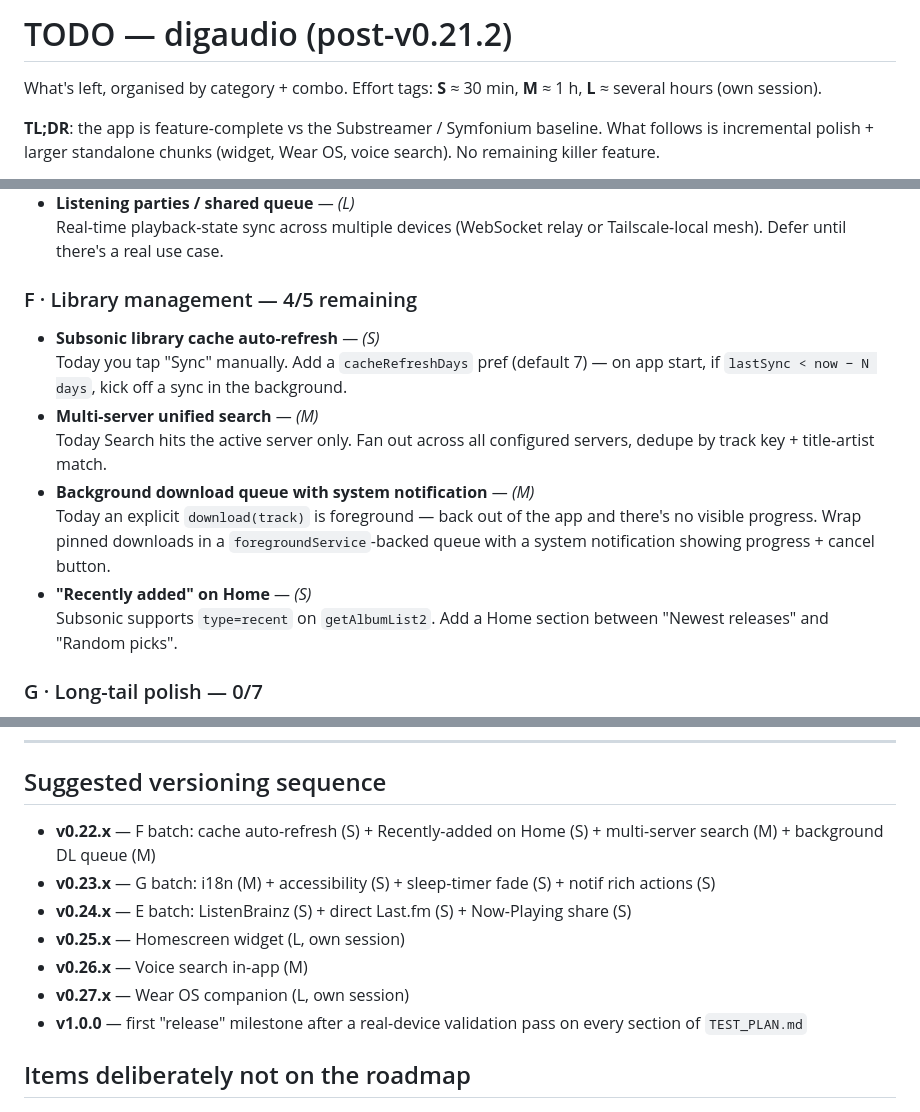
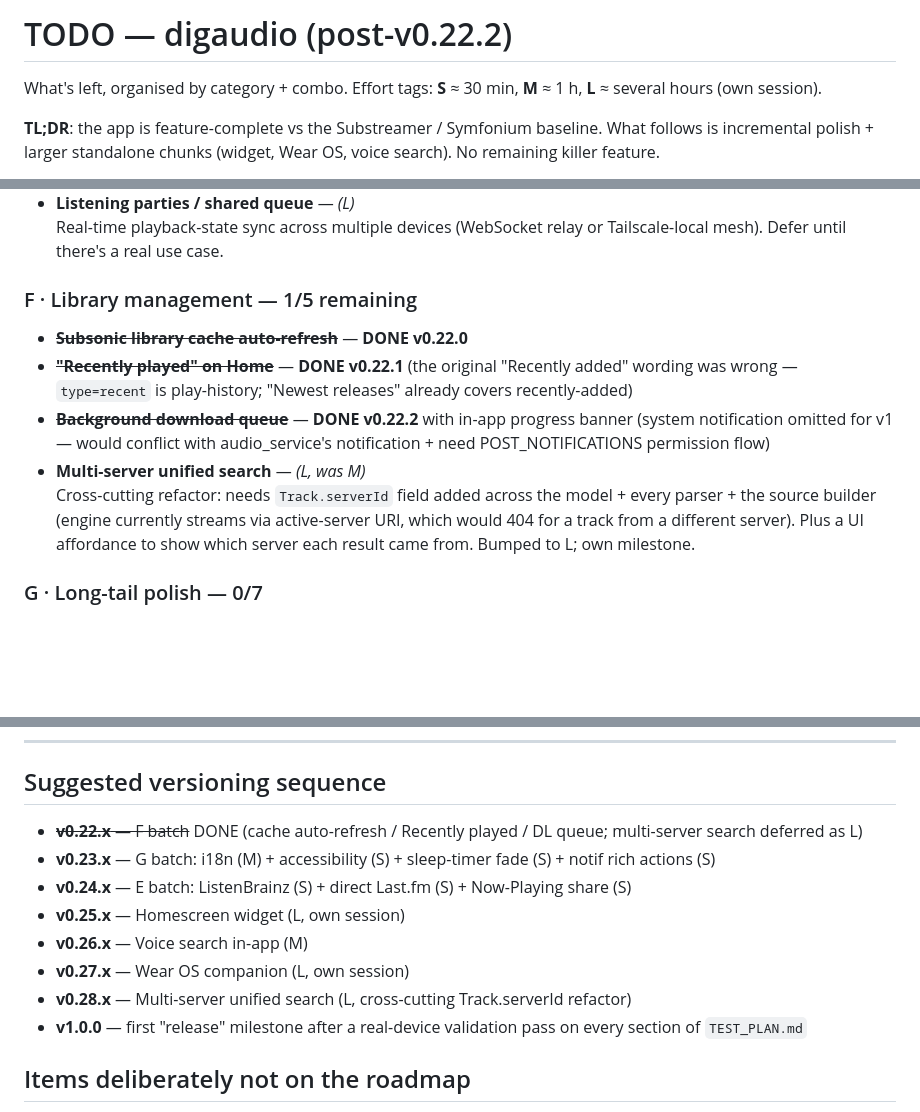
Before and after one commit to damienigg/digaudio, a Markdown page: TODO.md, 3 parts joined by grey strips. Drawn GitHub-style; blank space fills up the shorter version.

Commit message:
FEATURES + TODO refresh — v0.22.x F batch shipped
FEATURES:
  - Header v0.21.2 → v0.22.2.
  - Home row gains "recently played".
  - Server features gains cache auto-refresh line.
  - New "Background download queue (v0.22.2)" section.
  - AppShell stacked-banner list mentions DownloadBanner.

TODO:
  - Header v0.21.2 → v0.22.2.
  - F category 4/5 → 1/5 (cache auto-refresh, Recently played, DL
    queue all marked DONE).
  - Multi-server search bumped M → L with rationale (cross-cutting
    Track.serverId refactor).
  - Versioning sequence: v0.22.x struck through; v0.28.x added for
    multi-server search.

Co-Authored-By: Claude Opus 4.7 (1M context) <noreply@anthropic.com>

```diff
--- a/TODO.md
+++ b/TODO.md
@@ -1,4 +1,4 @@
-# TODO — digaudio (post-v0.21.2)
+# TODO — digaudio (post-v0.22.2)
 
 What's left, organised by category + combo. Effort tags: **S** ≈ 30 min, **M** ≈ 1 h, **L** ≈ several hours (own session).
 
@@ -37,16 +37,17 @@ What's left, organised by category + combo. Effort tags: **S** ≈ 30 min, **M**
 - **Listening parties / shared queue** — *(L)*
   Real-time playback-state sync across multiple devices (WebSocket relay or Tailscale-local mesh). Defer until there's a real use case.
 
-### F · Library management — 4/5 remaining
+### F · Library management — 1/5 remaining
 
-- **Subsonic library cache auto-refresh** — *(S)*
-  Today you tap "Sync" manually. Add a `cacheRefreshDays` pref (default 7) — on app start, if `lastSync < now − N days`, kick off a sync in the background.
-- **Multi-server unified search** — *(M)*
-  Today Search hits the active server only. Fan out across all configured servers, dedupe by track key + title-artist match.
-- **Background download queue with system notification** — *(M)*
-  Today an explicit `download(track)` is foreground — back out of the app and there's no visible progress. Wrap pinned downloads in a `foregroundService`-backed queue with a system notification showing progress + cancel button.
-- **"Recently added" on Home** — *(S)*
-  Subsonic supports `type=recent` on `getAlbumList2`. Add a Home section between "Newest releases" and "Random picks".
+- ~~**Subsonic library cache auto-refresh**~~ — **DONE v0.22.0**
+- ~~**"Recently played" on Home**~~ — **DONE v0.22.1** (the original "Recently added" wording was wrong — `type=recent` is play-history; "Newest releases" already covers recently-added)
+- ~~**Background download queue**~~ — **DONE v0.22.2** with in-app progress banner (system notification omitted for v1 — would conflict with audio_service's notification + need POST_NOTIFICATIONS permission flow)
+- **Multi-server unified search** — *(L, was M)*
+  Cross-cutting refactor: needs `Track.serverId` field added across
+  the model + every parser + the source builder (engine currently
+  streams via active-server URI, which would 404 for a track from
+  a different server). Plus a UI affordance to show which server
+  each result came from. Bumped to L; own milestone.
 
 ### G · Long-tail polish — 0/7
 
@@ -87,12 +88,13 @@ What's left, organised by category + combo. Effort tags: **S** ≈ 30 min, **M**
 
 ## Suggested versioning sequence
 
-- **v0.22.x** — F batch: cache auto-refresh (S) + Recently-added on Home (S) + multi-server search (M) + background DL queue (M)
+- ~~**v0.22.x** — F batch~~ DONE (cache auto-refresh / Recently played / DL queue; multi-server search deferred as L)
 - **v0.23.x** — G batch: i18n (M) + accessibility (S) + sleep-timer fade (S) + notif rich actions (S)
 - **v0.24.x** — E batch: ListenBrainz (S) + direct Last.fm (S) + Now-Playing share (S)
 - **v0.25.x** — Homescreen widget (L, own session)
 - **v0.26.x** — Voice search in-app (M)
 - **v0.27.x** — Wear OS companion (L, own session)
+- **v0.28.x** — Multi-server unified search (L, cross-cutting Track.serverId refactor)
 - **v1.0.0** — first "release" milestone after a real-device validation pass on every section of `TEST_PLAN.md`
 
 ## Items deliberately not on the roadmap
```
Also changed, not shown: FEATURES.md (+11 -3 lines).
